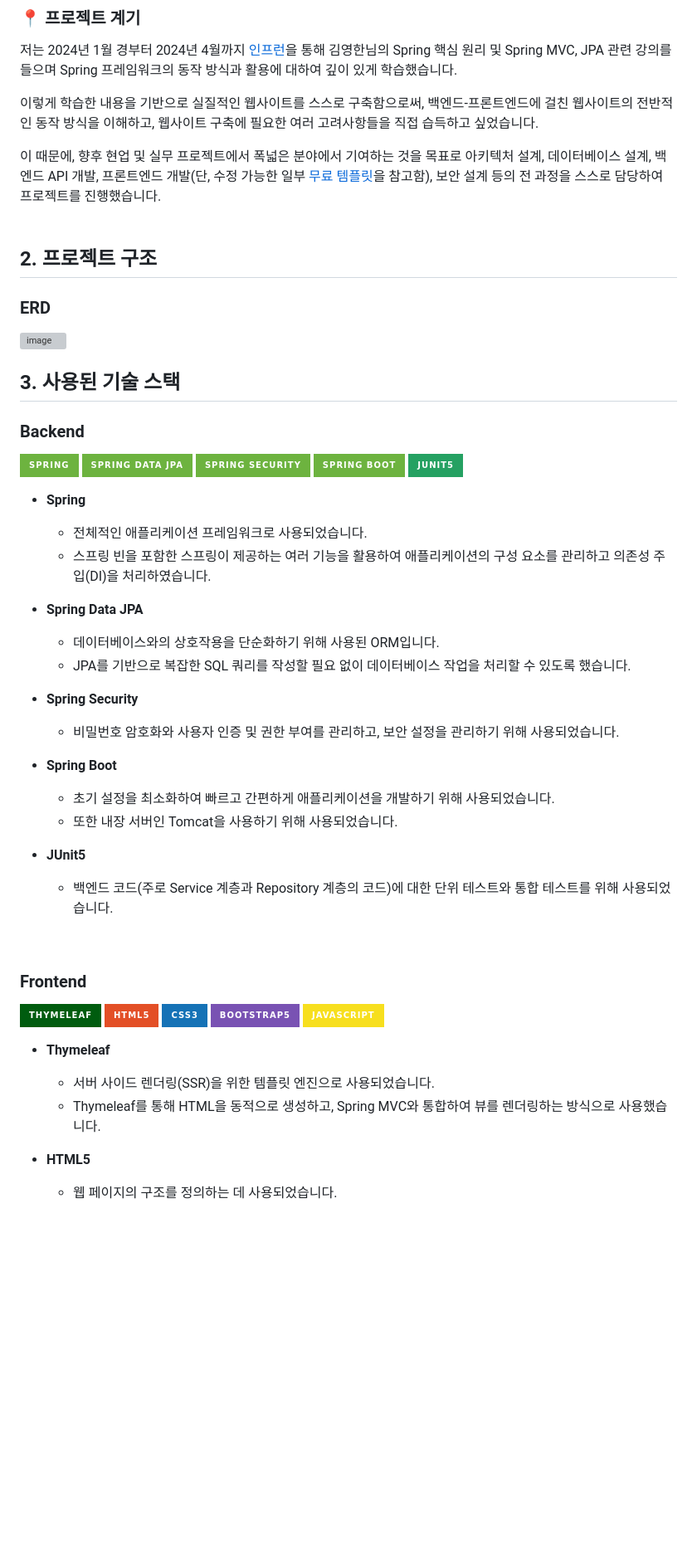
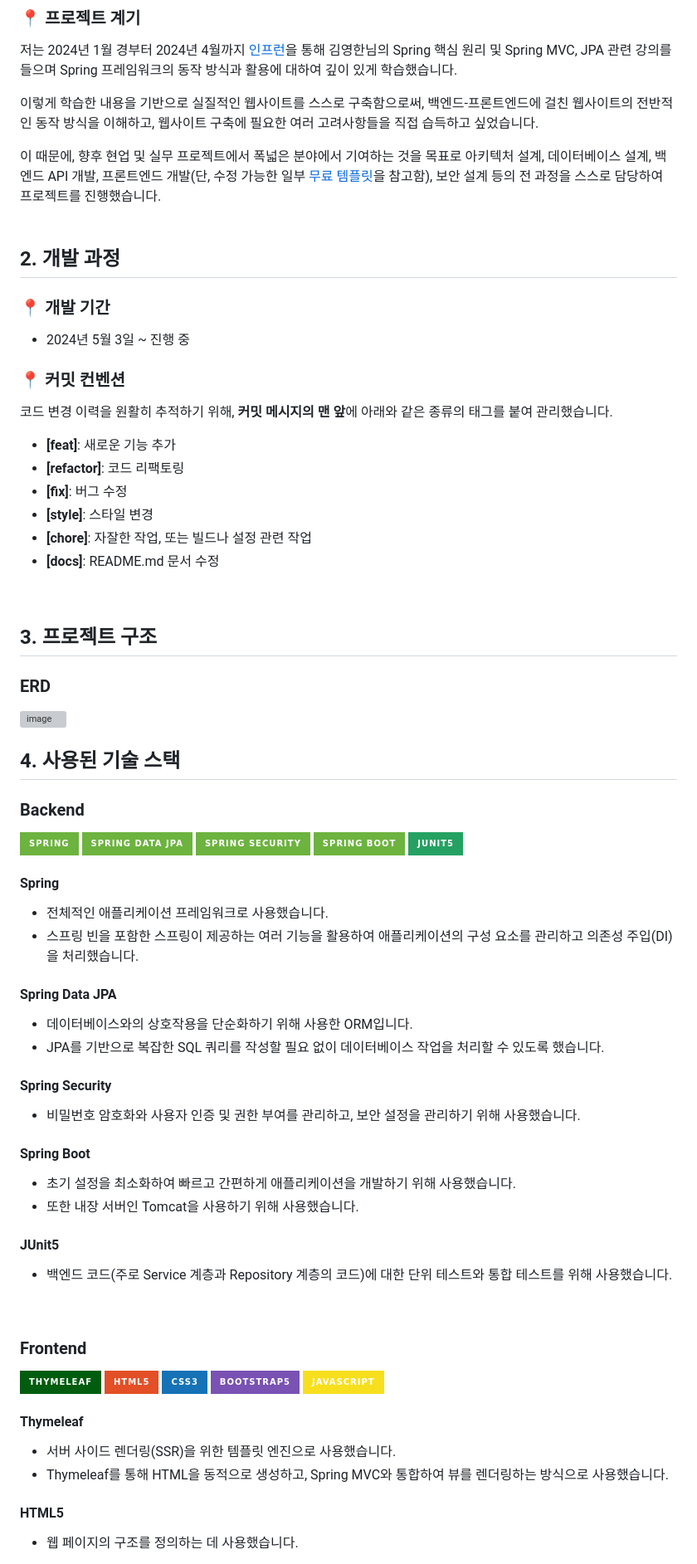
Before and after one commit to chanwoo7/health-shop, a Markdown page: README.md, the part around one of its changes. Shown at 83% size. Rendered like a GitHub page; badges without logos; blank space fills up the shorter version; grey boxes are pictures that could not be loaded.

```diff
--- a/README.md
+++ b/README.md
@@ -24,14 +29,30 @@
 
 이렇게 학습한 내용을 기반으로 실질적인 웹사이트를 스스로 구축함으로써, 백엔드-프론트엔드에 걸친 웹사이트의 전반적인 동작 방식을 이해하고, 웹사이트 구축에 필요한 여러 고려사항들을 직접 습득하고 싶었습니다.<br>
 
-이 때문에, 향후 현업 및 실무 프로젝트에서 폭넓은 분야에서 기여하는 것을 목표로 아키텍처 설계, 데이터베이스 설계, 백엔드 API 개발, 프론트엔드 개발(단, 수정 가능한 일부 [무료 템플릿](#4-참고-자료)을 참고함), 보안 설계 등의 전 과정을 스스로 담당하여 프로젝트를 진행했습니다.<br>
+이 때문에, 향후 현업 및 실무 프로젝트에서 폭넓은 분야에서 기여하는 것을 목표로 아키텍처 설계, 데이터베이스 설계, 백엔드 API 개발, 프론트엔드 개발(단, 수정 가능한 일부 [무료 템플릿](#4-참고-자료)을 참고함), 보안 설계 등의 전 과정을 스스로 담당하여 프로젝트를 진행했습니다.
+<br>
 <br>
 
-## 2. 프로젝트 구조
+## 2. 개발 과정
+### 📍 개발 기간
+- 2024년 5월 3일 ~ 진행 중
+
+### 📍 커밋 컨벤션
+코드 변경 이력을 원활히 추적하기 위해, **커밋 메시지의 맨 앞**에 아래와 같은 종류의 태그를 붙여 관리했습니다.
+
+- **[feat]**: 새로운 기능 추가
+- **[refactor]**: 코드 리팩토링
+- **[fix]**: 버그 수정
+- **[style]**: 스타일 변경
+- **[chore]**: 자잘한 작업, 또는 빌드나 설정 관련 작업
+- **[docs]**: README.md 문서 수정
+<br>
+
+## 3. 프로젝트 구조
 ### ERD
 <img width="1562" alt="image" src="https://github.com/chanwoo7/health-shop/assets/95745646/dc6b5a85-2759-4c76-8596-b30c198e951f">
 
-## 3. 사용된 기술 스택
+## 4. 사용된 기술 스택
 ### Backend
 <img src="https://img.shields.io/badge/spring-6DB33F?style=for-the-badge&logo=spring&logoColor=white"><nobr>
 <img src="https://img.shields.io/badge/spring_data_jpa-6DB33F?style=for-the-badge&logo=spring&logoColor=white"><nobr>
@@ -39,23 +60,23 @@
 <img src="https://img.shields.io/badge/spring_boot-6DB33F?style=for-the-badge&logo=springboot&logoColor=white"><nobr>
 <img src="https://img.shields.io/badge/Junit5-25A162?style=for-the-badge&logo=Junit5&logoColor=white"><nobr>
 
-- **Spring**
-    - 전체적인 애플리케이션 프레임워크로 사용되었습니다.
-    - 스프링 빈을 포함한 스프링이 제공하는 여러 기능을 활용하여 애플리케이션의 구성 요소를 관리하고 의존성 주입(DI)을 처리하였습니다.
+#### **Spring**
+- 전체적인 애플리케이션 프레임워크로 사용했습니다.
+- 스프링 빈을 포함한 스프링이 제공하는 여러 기능을 활용하여 애플리케이션의 구성 요소를 관리하고 의존성 주입(DI)을 처리했습니다.
 
-- **Spring Data JPA**
-    - 데이터베이스와의 상호작용을 단순화하기 위해 사용된 ORM입니다.
-    - JPA를 기반으로 복잡한 SQL 쿼리를 작성할 필요 없이 데이터베이스 작업을 처리할 수 있도록 했습니다.
+#### **Spring Data JPA**
+- 데이터베이스와의 상호작용을 단순화하기 위해 사용한 ORM입니다.
+- JPA를 기반으로 복잡한 SQL 쿼리를 작성할 필요 없이 데이터베이스 작업을 처리할 수 있도록 했습니다.
 
-- **Spring Security**
-    - 비밀번호 암호화와 사용자 인증 및 권한 부여를 관리하고, 보안 설정을 관리하기 위해 사용되었습니다.
+#### **Spring Security**
+- 비밀번호 암호화와 사용자 인증 및 권한 부여를 관리하고, 보안 설정을 관리하기 위해 사용했습니다.
 
-- **Spring Boot**
-    - 초기 설정을 최소화하여 빠르고 간편하게 애플리케이션을 개발하기 위해 사용되었습니다.
-    - 또한 내장 서버인 Tomcat을 사용하기 위해 사용되었습니다.
+#### **Spring Boot**
+- 초기 설정을 최소화하여 빠르고 간편하게 애플리케이션을 개발하기 위해 사용했습니다.
+- 또한 내장 서버인 Tomcat을 사용하기 위해 사용했습니다.
 
-- **JUnit5**
-    - 백엔드 코드(주로 Service 계층과 Repository 계층의 코드)에 대한 단위 테스트와 통합 테스트를 위해 사용되었습니다.
+#### **JUnit5**
+- 백엔드 코드(주로 Service 계층과 Repository 계층의 코드)에 대한 단위 테스트와 통합 테스트를 위해 사용했습니다.
 <br>
 
 ### Frontend
@@ -65,10 +86,10 @@
 <img src="https://img.shields.io/badge/bootstrap5-7952B3?style=for-the-badge&logo=bootstrap&logoColor=white"><nobr>
 <img src="https://img.shields.io/badge/javascript-F7DF1E?style=for-the-badge&logo=javascript&logoColor=black"><nobr>
 
-- **Thymeleaf**
-    - 서버 사이드 렌더링(SSR)을 위한 템플릿 엔진으로 사용되었습니다.
-    - Thymeleaf를 통해 HTML을 동적으로 생성하고, Spring MVC와 통합하여 뷰를 렌더링하는 방식으로 사용했습니다.
+#### **Thymeleaf**
+- 서버 사이드 렌더링(SSR)을 위한 템플릿 엔진으로 사용했습니다.
+- Thymeleaf를 통해 HTML을 동적으로 생성하고, Spring MVC와 통합하여 뷰를 렌더링하는 방식으로 사용했습니다.
 
-- **HTML5**
-    - 웹 페이지의 구조를 정의하는 데 사용되었습니다.
+#### **HTML5**
+- 웹 페이지의 구조를 정의하는 데 사용했습니다.
 
```
Also changed, not shown: other parts of README.md (+34 -28 lines).
